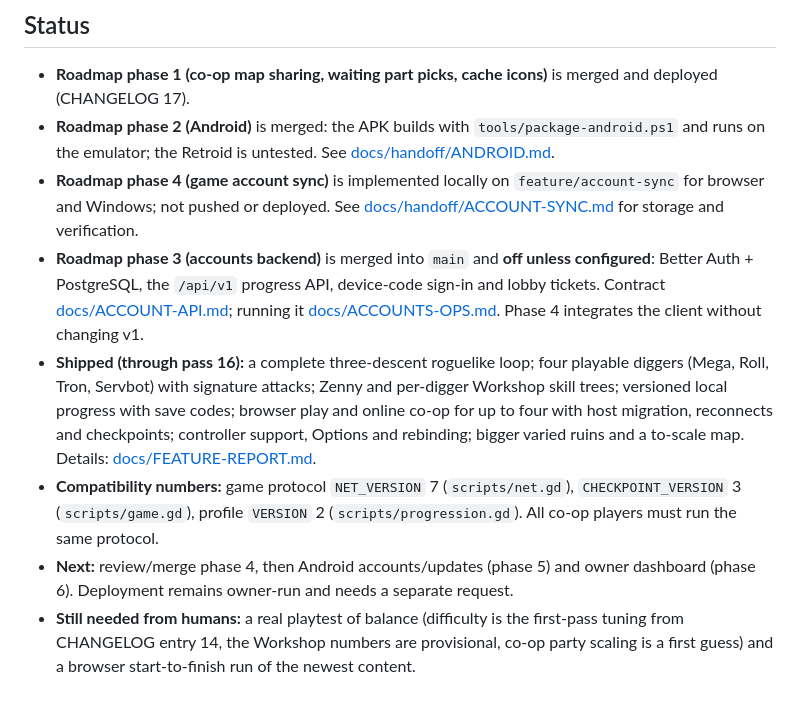
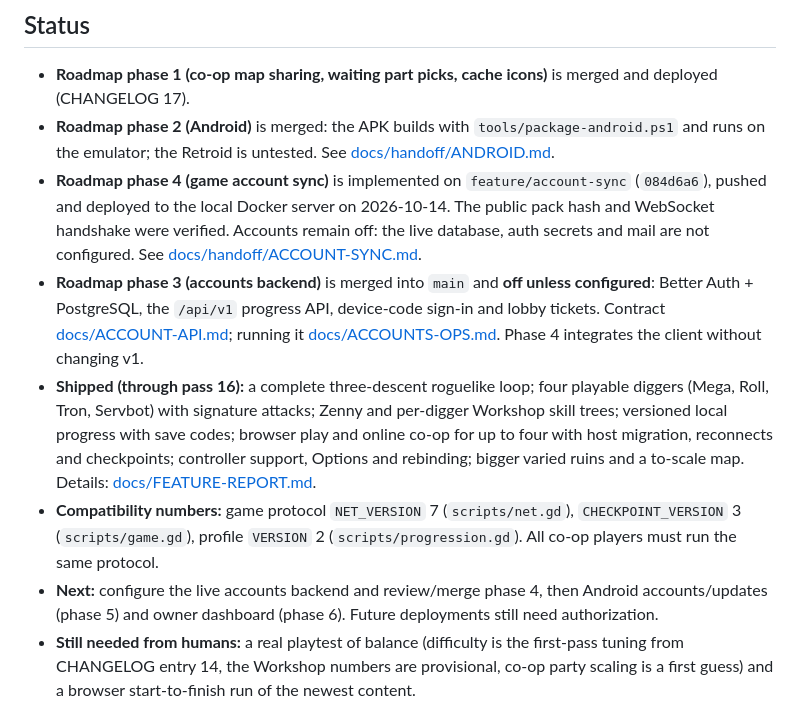
Before and after one commit to Alialhashemi23/Megaman-Legends-Rogue, a Markdown page: HANDOFF.md, the part around the change. Rendered like a GitHub page.

```diff
--- a/HANDOFF.md
+++ b/HANDOFF.md
@@ -6,11 +6,11 @@ Current state of the project for a new session. Updated 2026-10-14. Game directi
 
 - **Roadmap phase 1 (co-op map sharing, waiting part picks, cache icons)** is merged and deployed (CHANGELOG 17).
 - **Roadmap phase 2 (Android)** is merged: the APK builds with `tools/package-android.ps1` and runs on the emulator; the Retroid is untested. See [docs/handoff/ANDROID.md](docs/handoff/ANDROID.md).
-- **Roadmap phase 4 (game account sync)** is implemented locally on `feature/account-sync` for browser and Windows; not pushed or deployed. See [docs/handoff/ACCOUNT-SYNC.md](docs/handoff/ACCOUNT-SYNC.md) for storage and verification.
+- **Roadmap phase 4 (game account sync)** is implemented on `feature/account-sync` (`084d6a6`), pushed and deployed to the local Docker server on 2026-10-14. The public pack hash and WebSocket handshake were verified. Accounts remain off: the live database, auth secrets and mail are not configured. See [docs/handoff/ACCOUNT-SYNC.md](docs/handoff/ACCOUNT-SYNC.md).
 - **Roadmap phase 3 (accounts backend)** is merged into `main` and **off unless configured**: Better Auth + PostgreSQL, the `/api/v1` progress API, device-code sign-in and lobby tickets. Contract [docs/ACCOUNT-API.md](docs/ACCOUNT-API.md); running it [docs/ACCOUNTS-OPS.md](docs/ACCOUNTS-OPS.md). Phase 4 integrates the client without changing v1.
 - **Shipped (through pass 16):** a complete three-descent roguelike loop; four playable diggers (Mega, Roll, Tron, Servbot) with signature attacks; Zenny and per-digger Workshop skill trees; versioned local progress with save codes; browser play and online co-op for up to four with host migration, reconnects and checkpoints; controller support, Options and rebinding; bigger varied ruins and a to-scale map. Details: [docs/FEATURE-REPORT.md](docs/FEATURE-REPORT.md).
 - **Compatibility numbers:** game protocol `NET_VERSION` 7 (`scripts/net.gd`), `CHECKPOINT_VERSION` 3 (`scripts/game.gd`), profile `VERSION` 2 (`scripts/progression.gd`). All co-op players must run the same protocol.
-- **Next:** review/merge phase 4, then Android accounts/updates (phase 5) and owner dashboard (phase 6). Deployment remains owner-run and needs a separate request.
+- **Next:** configure the live accounts backend and review/merge phase 4, then Android accounts/updates (phase 5) and owner dashboard (phase 6). Future deployments still need authorization.
 - **Still needed from humans:** a real playtest of balance (difficulty is the first-pass tuning from CHANGELOG entry 14, the Workshop numbers are provisional, co-op party scaling is a first guess) and a browser start-to-finish run of the newest content.
 
 ## User intent and constraints
```
Also changed, not shown: docs/handoff/ACCOUNT-SYNC.md (+6 -2 lines), docs/handoff/ROADMAP.md (+1 -1 lines).
